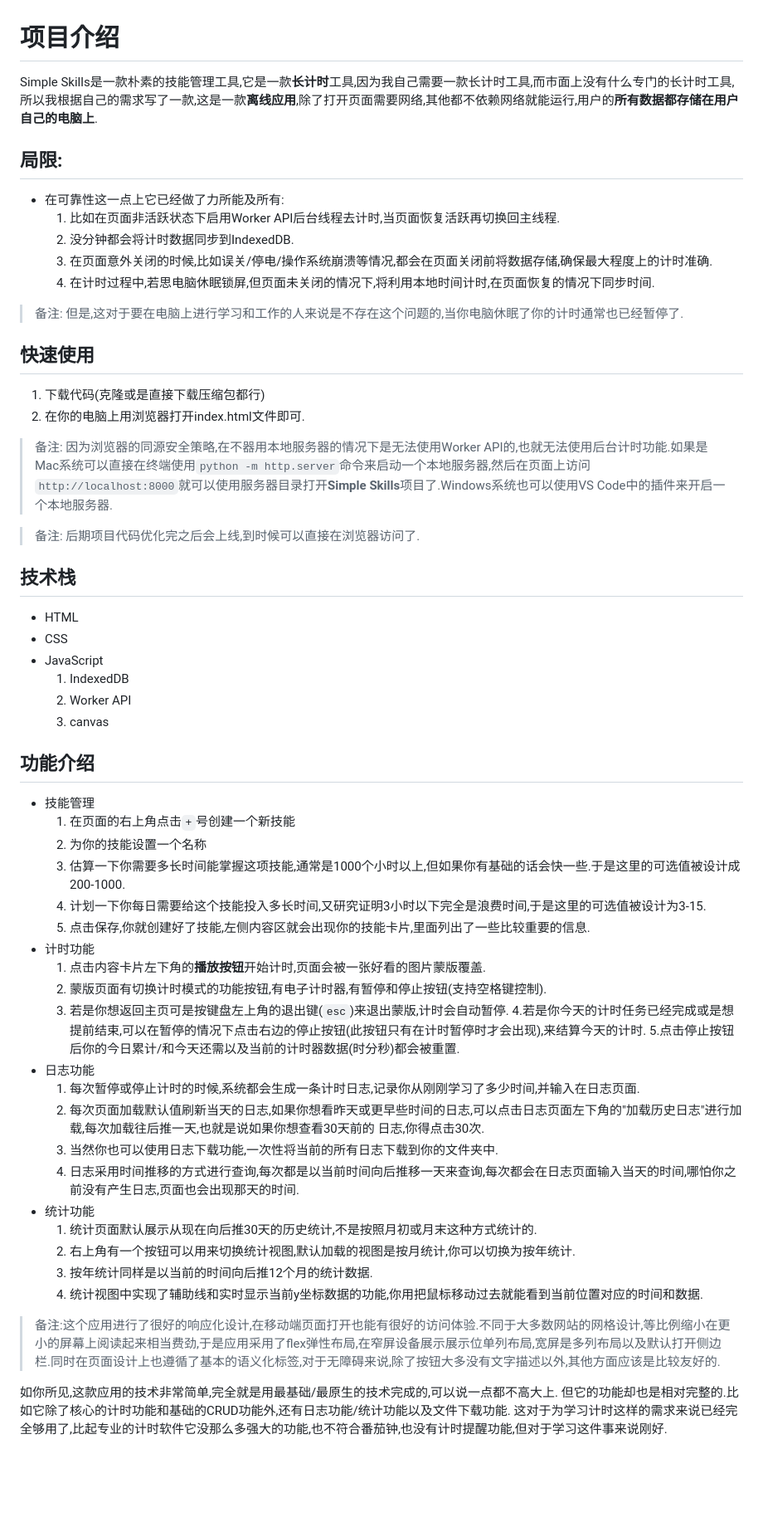
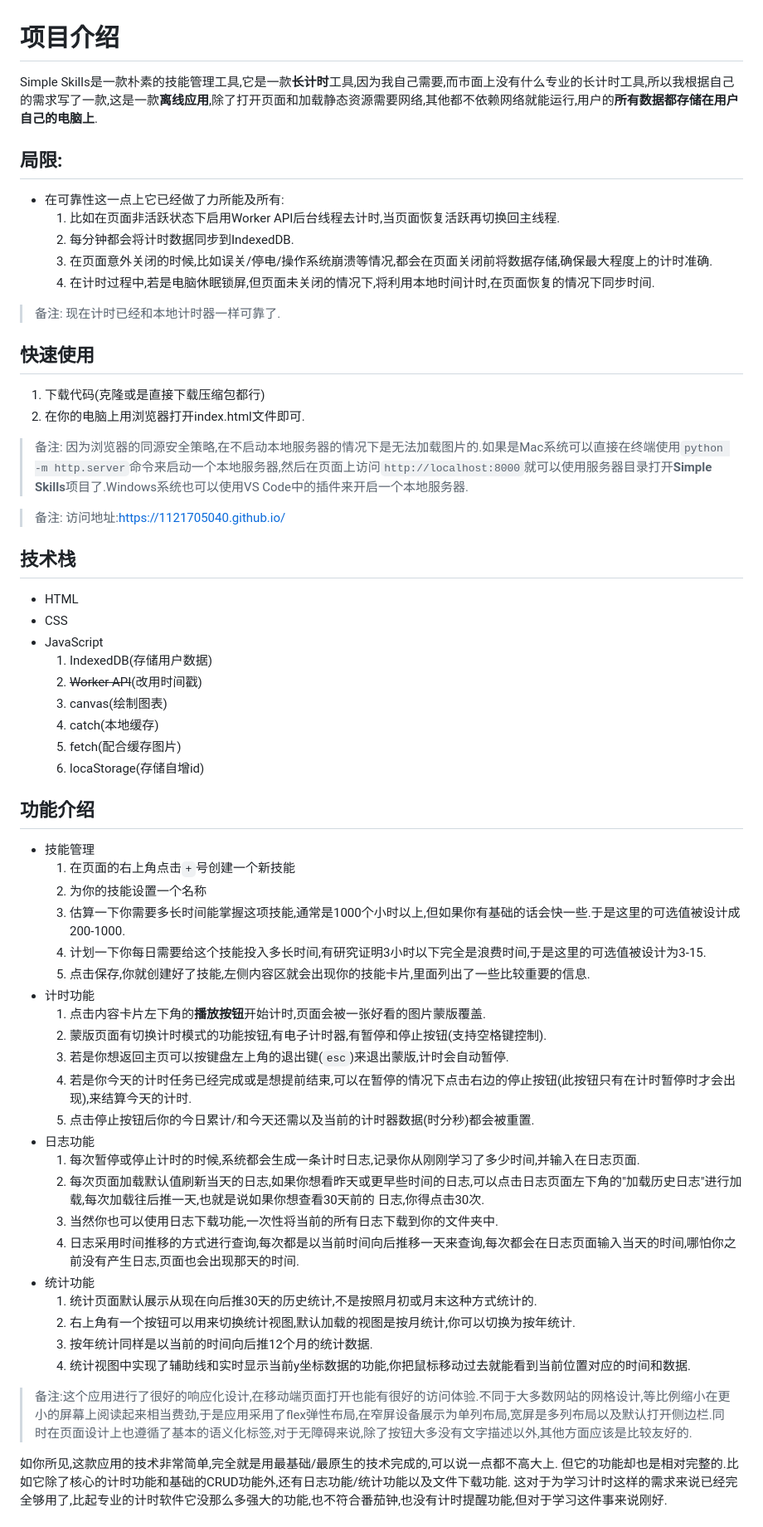
Before and after one commit to me-lixin/me-lixin.github.io, a Markdown page: README.md, the part around the change. Shown: that part at 83% size. Drawn GitHub-style; blank space fills up the shorter version.

Commit message:
更新了自述文件

```diff
--- a/README.md
+++ b/README.md
@@ -1,48 +1,51 @@
 # 项目介绍
 
-Simple Skills是一款朴素的技能管理工具,它是一款**长计时**工具,因为我自己需要一款长计时工具,而市面上没有什么专门的长计时工具,所以我根据自己的需求写了一款,这是一款**离线应用**,除了打开页面需要网络,其他都不依赖网络就能运行,用户的**所有数据都存储在用户自己的电脑上**.
+Simple Skills是一款朴素的技能管理工具,它是一款**长计时**工具,因为我自己需要,而市面上没有什么专业的长计时工具,所以我根据自己的需求写了一款,这是一款**离线应用**,除了打开页面和加载静态资源需要网络,其他都不依赖网络就能运行,用户的**所有数据都存储在用户自己的电脑上**.
 
 ## 局限:
 - 在可靠性这一点上它已经做了力所能及所有:
     1. 比如在页面非活跃状态下启用Worker API后台线程去计时,当页面恢复活跃再切换回主线程.
-    2. 没分钟都会将计时数据同步到IndexedDB.
+    2. 每分钟都会将计时数据同步到IndexedDB.
     3. 在页面意外关闭的时候,比如误关/停电/操作系统崩溃等情况,都会在页面关闭前将数据存储,确保最大程度上的计时准确.
-    4. 在计时过程中,若思电脑休眠锁屏,但页面未关闭的情况下,将利用本地时间计时,在页面恢复的情况下同步时间.
+    4. 在计时过程中,若是电脑休眠锁屏,但页面未关闭的情况下,将利用本地时间计时,在页面恢复的情况下同步时间.
 
 > 备注:
-但是,这对于要在电脑上进行学习和工作的人来说是不存在这个问题的,当你电脑休眠了你的计时通常也已经暂停了.
+现在计时已经和本地计时器一样可靠了.
 
 ## 快速使用
 1. 下载代码(克隆或是直接下载压缩包都行)
 2. 在你的电脑上用浏览器打开index.html文件即可.
 
 > 备注:
-因为浏览器的同源安全策略,在不器用本地服务器的情况下是无法使用Worker API的,也就无法使用后台计时功能.如果是Mac系统可以直接在终端使用`python -m http.server`命令来启动一个本地服务器,然后在页面上访问`http://localhost:8000`就可以使用服务器目录打开**Simple Skills**项目了.Windows系统也可以使用VS Code中的插件来开启一个本地服务器.
+因为浏览器的同源安全策略,在不启动本地服务器的情况下是无法加载图片的.如果是Mac系统可以直接在终端使用`python -m http.server`命令来启动一个本地服务器,然后在页面上访问`http://localhost:8000`就可以使用服务器目录打开**Simple Skills**项目了.Windows系统也可以使用VS Code中的插件来开启一个本地服务器.
 
 > 备注:
-后期项目代码优化完之后会上线,到时候可以直接在浏览器访问了.
+访问地址:https://1121705040.github.io/
 
 ## 技术栈
 - HTML
 - CSS
 - JavaScript
-    1. IndexedDB
-    2. Worker API
-    3. canvas
+    1. IndexedDB(存储用户数据)
+    2. ~~Worker API~~(改用时间戳)
+    3. canvas(绘制图表)
+    4. catch(本地缓存)
+    5. fetch(配合缓存图片)
+    6. locaStorage(存储自增id)
 
 ## 功能介绍
 - 技能管理
     1. 在页面的右上角点击`+`号创建一个新技能
     2. 为你的技能设置一个名称
     3. 估算一下你需要多长时间能掌握这项技能,通常是1000个小时以上,但如果你有基础的话会快一些.于是这里的可选值被设计成200-1000.
-    4. 计划一下你每日需要给这个技能投入多长时间,又研究证明3小时以下完全是浪费时间,于是这里的可选值被设计为3-15.
+    4. 计划一下你每日需要给这个技能投入多长时间,有研究证明3小时以下完全是浪费时间,于是这里的可选值被设计为3-15.
     5. 点击保存,你就创建好了技能,左侧内容区就会出现你的技能卡片,里面列出了一些比较重要的信息.
 - 计时功能
     1. 点击内容卡片左下角的**播放按钮**开始计时,页面会被一张好看的图片蒙版覆盖.
     2. 蒙版页面有切换计时模式的功能按钮,有电子计时器,有暂停和停止按钮(支持空格键控制).
-    3. 若是你想返回主页可是按键盘左上角的退出键(`esc`)来退出蒙版,计时会自动暂停.
-    4.若是你今天的计时任务已经完成或是想提前结束,可以在暂停的情况下点击右边的停止按钮(此按钮只有在计时暂停时才会出现),来结算今天的计时.
-    5.点击停止按钮后你的今日累计/和今天还需以及当前的计时器数据(时分秒)都会被重置.
+    3. 若是你想返回主页可以按键盘左上角的退出键(`esc`)来退出蒙版,计时会自动暂停.
+    4. 若是你今天的计时任务已经完成或是想提前结束,可以在暂停的情况下点击右边的停止按钮(此按钮只有在计时暂停时才会出现),来结算今天的计时.
+    5. 点击停止按钮后你的今日累计/和今天还需以及当前的计时器数据(时分秒)都会被重置.
 - 日志功能
     1. 每次暂停或停止计时的时候,系统都会生成一条计时日志,记录你从刚刚学习了多少时间,并输入在日志页面.
     2. 每次页面加载默认值刷新当天的日志,如果你想看昨天或更早些时间的日志,可以点击日志页面左下角的"加载历史日志"进行加载,每次加载往后推一天,也就是说如果你想查看30天前的 日志,你得点击30次.
@@ -52,9 +55,9 @@ Simple Skills是一款朴素的技能管理工具,它是一款**长计时**工
     1. 统计页面默认展示从现在向后推30天的历史统计,不是按照月初或月末这种方式统计的.
     2. 右上角有一个按钮可以用来切换统计视图,默认加载的视图是按月统计,你可以切换为按年统计.
     3. 按年统计同样是以当前的时间向后推12个月的统计数据.
-    4. 统计视图中实现了辅助线和实时显示当前y坐标数据的功能,你用把鼠标移动过去就能看到当前位置对应的时间和数据.
+    4. 统计视图中实现了辅助线和实时显示当前y坐标数据的功能,你把鼠标移动过去就能看到当前位置对应的时间和数据.
 
-> 备注:这个应用进行了很好的响应化设计,在移动端页面打开也能有很好的访问体验.不同于大多数网站的网格设计,等比例缩小在更小的屏幕上阅读起来相当费劲,于是应用采用了flex弹性布局,在窄屏设备展示展示位单列布局,宽屏是多列布局以及默认打开侧边栏.同时在页面设计上也遵循了基本的语义化标签,对于无障碍来说,除了按钮大多没有文字描述以外,其他方面应该是比较友好的.
+> 备注:这个应用进行了很好的响应化设计,在移动端页面打开也能有很好的访问体验.不同于大多数网站的网格设计,等比例缩小在更小的屏幕上阅读起来相当费劲,于是应用采用了flex弹性布局,在窄屏设备展示为单列布局,宽屏是多列布局以及默认打开侧边栏.同时在页面设计上也遵循了基本的语义化标签,对于无障碍来说,除了按钮大多没有文字描述以外,其他方面应该是比较友好的.
 
 如你所见,这款应用的技术非常简单,完全就是用最基础/最原生的技术完成的,可以说一点都不高大上.
 但它的功能却也是相对完整的.比如它除了核心的计时功能和基础的CRUD功能外,还有日志功能/统计功能以及文件下载功能.
```
